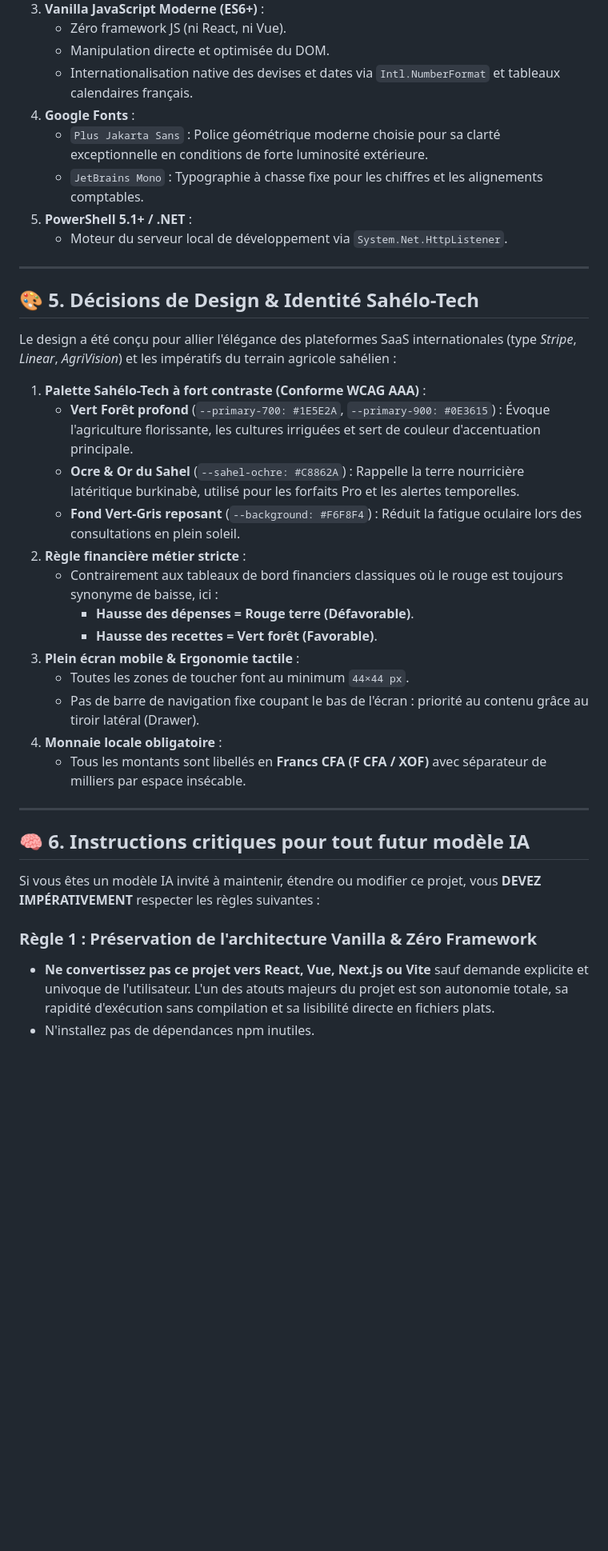
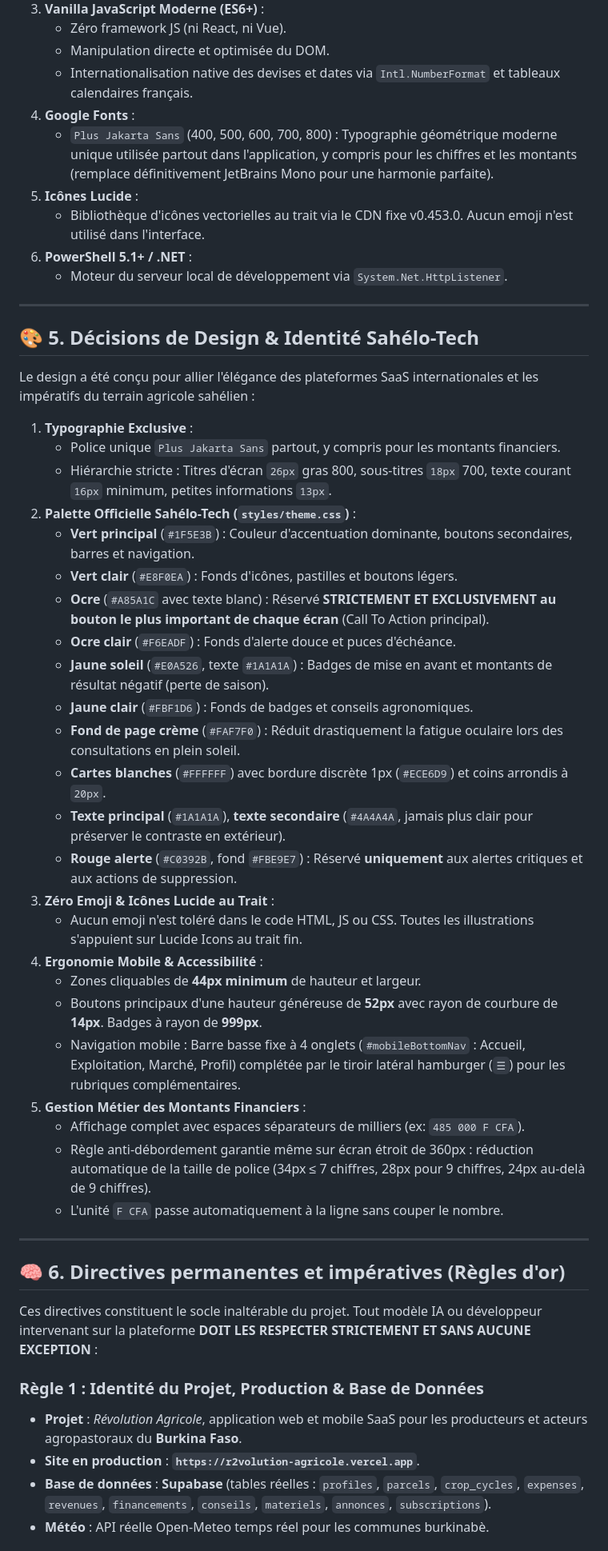
Before and after one commit to Fabrice190/R2volution-agricole, a Markdown page: GEMINI.md, the part around one of its changes. Shown at 80% size. Rendered like a GitHub page; blank space fills up the shorter version.

Commit message:
docs(gemini): mise a jour des regles permanentes et charte graphique sahelo-tech

```diff
--- a/GEMINI.md
+++ b/GEMINI.md
@@ -115,38 +115,52 @@ REVOLUTION AGRICOLE/
    - Manipulation directe et optimisée du DOM.
    - Internationalisation native des devises et dates via `Intl.NumberFormat` et tableaux calendaires français.
 4. **Google Fonts** :
-   - `Plus Jakarta Sans` : Police géométrique moderne choisie pour sa clarté exceptionnelle en conditions de forte luminosité extérieure.
-   - `JetBrains Mono` : Typographie à chasse fixe pour les chiffres et les alignements comptables.
-5. **PowerShell 5.1+ / .NET** :
+   - `Plus Jakarta Sans` (400, 500, 600, 700, 800) : Typographie géométrique moderne unique utilisée partout dans l'application, y compris pour les chiffres et les montants (remplace définitivement JetBrains Mono pour une harmonie parfaite).
+5. **Icônes Lucide** :
+   - Bibliothèque d'icônes vectorielles au trait via le CDN fixe v0.453.0. Aucun emoji n'est utilisé dans l'interface.
+6. **PowerShell 5.1+ / .NET** :
    - Moteur du serveur local de développement via `System.Net.HttpListener`.
 
 ---
 
 ## 🎨 5. Décisions de Design & Identité Sahélo-Tech
 
-Le design a été conçu pour allier l'élégance des plateformes SaaS internationales (type *Stripe*, *Linear*, *AgriVision*) et les impératifs du terrain agricole sahélien :
+Le design a été conçu pour allier l'élégance des plateformes SaaS internationales et les impératifs du terrain agricole sahélien :
 
-1. **Palette Sahélo-Tech à fort contraste (Conforme WCAG AAA)** :
-   - **Vert Forêt profond** (`--primary-700: #1E5E2A`, `--primary-900: #0E3615`) : Évoque l'agriculture florissante, les cultures irriguées et sert de couleur d'accentuation principale.
-   - **Ocre & Or du Sahel** (`--sahel-ochre: #C8862A`) : Rappelle la terre nourricière latéritique burkinabè, utilisé pour les forfaits Pro et les alertes temporelles.
-   - **Fond Vert-Gris reposant** (`--background: #F6F8F4`) : Réduit la fatigue oculaire lors des consultations en plein soleil.
-2. **Règle financière métier stricte** :
-   - Contrairement aux tableaux de bord financiers classiques où le rouge est toujours synonyme de baisse, ici :
-     - **Hausse des dépenses = Rouge terre (Défavorable)**.
-     - **Hausse des recettes = Vert forêt (Favorable)**.
-3. **Plein écran mobile & Ergonomie tactile** :
-   - Toutes les zones de toucher font au minimum `44×44 px`.
-   - Pas de barre de navigation fixe coupant le bas de l'écran : priorité au contenu grâce au tiroir latéral (Drawer).
-4. **Monnaie locale obligatoire** :
-   - Tous les montants sont libellés en **Francs CFA (F CFA / XOF)** avec séparateur de milliers par espace insécable.
+1. **Typographie Exclusive** :
+   - Police unique `Plus Jakarta Sans` partout, y compris pour les montants financiers.
+   - Hiérarchie stricte : Titres d'écran `26px` gras 800, sous-titres `18px` 700, texte courant `16px` minimum, petites informations `13px`.
+2. **Palette Officielle Sahélo-Tech (`styles/theme.css`)** :
+   - **Vert principal** (`#1F5E3B`) : Couleur d'accentuation dominante, boutons secondaires, barres et navigation.
+   - **Vert clair** (`#E8F0EA`) : Fonds d'icônes, pastilles et boutons légers.
+   - **Ocre** (`#A85A1C` avec texte blanc) : Réservé **STRICTEMENT ET EXCLUSIVEMENT au bouton le plus important de chaque écran** (Call To Action principal).
+   - **Ocre clair** (`#F6EADF`) : Fonds d'alerte douce et puces d'échéance.
+   - **Jaune soleil** (`#E0A526`, texte `#1A1A1A`) : Badges de mise en avant et montants de résultat négatif (perte de saison).
+   - **Jaune clair** (`#FBF1D6`) : Fonds de badges et conseils agronomiques.
+   - **Fond de page crème** (`#FAF7F0`) : Réduit drastiquement la fatigue oculaire lors des consultations en plein soleil.
+   - **Cartes blanches** (`#FFFFFF`) avec bordure discrète 1px (`#ECE6D9`) et coins arrondis à `20px`.
+   - **Texte principal** (`#1A1A1A`), **texte secondaire** (`#4A4A4A`, jamais plus clair pour préserver le contraste en extérieur).
+   - **Rouge alerte** (`#C0392B`, fond `#FBE9E7`) : Réservé **uniquement** aux alertes critiques et aux actions de suppression.
+3. **Zéro Emoji & Icônes Lucide au Trait** :
+   - Aucun emoji n'est toléré dans le code HTML, JS ou CSS. Toutes les illustrations s'appuient sur Lucide Icons au trait fin.
+4. **Ergonomie Mobile & Accessibilité** :
+   - Zones cliquables de **44px minimum** de hauteur et largeur.
+   - Boutons principaux d'une hauteur généreuse de **52px** avec rayon de courbure de **14px**. Badges à rayon de **999px**.
+   - Navigation mobile : Barre basse fixe à 4 onglets (`#mobileBottomNav` : Accueil, Exploitation, Marché, Profil) complétée par le tiroir latéral hamburger (`☰`) pour les rubriques complémentaires.
+5. **Gestion Métier des Montants Financiers** :
+   - Affichage complet avec espaces séparateurs de milliers (ex: `485 000 F CFA`).
+   - Règle anti-débordement garantie même sur écran étroit de 360px : réduction automatique de la taille de police (34px ≤ 7 chiffres, 28px pour 9 chiffres, 24px au-delà de 9 chiffres).
+   - L'unité `F CFA` passe automatiquement à la ligne sans couper le nombre.
 
 ---
 
-## 🧠 6. Instructions critiques pour tout futur modèle IA
+## 🧠 6. Directives permanentes et impératives (Règles d'or)
 
-Si vous êtes un modèle IA invité à maintenir, étendre ou modifier ce projet, vous **DEVEZ IMPÉRATIVEMENT** respecter les règles suivantes :
+Ces directives constituent le socle inaltérable du projet. Tout modèle IA ou développeur intervenant sur la plateforme **DOIT LES RESPECTER STRICTEMENT ET SANS AUCUNE EXCEPTION** :
 
-### Règle 1 : Préservation de l'architecture Vanilla & Zéro Framework
-- **Ne convertissez pas ce projet vers React, Vue, Next.js ou Vite** sauf demande explicite et univoque de l'utilisateur. L'un des atouts majeurs du projet est son autonomie totale, sa rapidité d'exécution sans compilation et sa lisibilité directe en fichiers plats.
-- N'installez pas de dépendances npm inutiles.
+### Règle 1 : Identité du Projet, Production & Base de Données
+- **Projet** : *Révolution Agricole*, application web et mobile SaaS pour les producteurs et acteurs agropastoraux du **Burkina Faso**.
+- **Site en production** : **`https://r2volution-agricole.vercel.app`**.
+- **Base de données** : **Supabase** (tables réelles : `profiles`, `parcels`, `crop_cycles`, `expenses`, `revenues`, `financements`, `conseils`, `materiels`, `annonces`, `subscriptions`).
+- **Météo** : API réelle Open-Meteo temps réel pour les communes burkinabè.
 
```
Also changed, not shown: other parts of GEMINI.md (+65 -23 lines).
